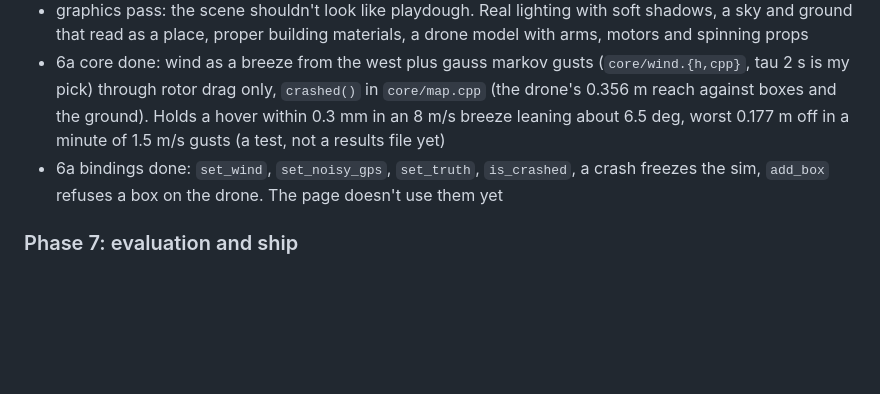
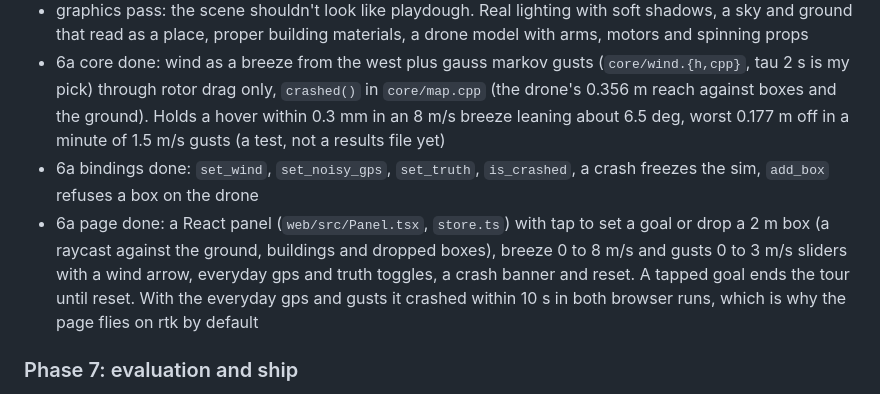
Before and after one commit to joshuacortes195/drone-sim, a Markdown page: docs/plan.md, the part around the change. GitHub-like rendering; blank space fills up the shorter version.

Commit message:
Note the finished 6a page controls in the plan

```diff
--- a/docs/plan.md
+++ b/docs/plan.md
@@ -163,7 +163,8 @@ Split in two: 6a controls, 6b presets and the graphics pass.
 - React panel only for controls and readouts (vercel-react-best-practices)
 - graphics pass: the scene shouldn't look like playdough. Real lighting with soft shadows, a sky and ground that read as a place, proper building materials, a drone model with arms, motors and spinning props
 - 6a core done: wind as a breeze from the west plus gauss markov gusts (`core/wind.{h,cpp}`, tau 2 s is my pick) through rotor drag only, `crashed()` in `core/map.cpp` (the drone's 0.356 m reach against boxes and the ground). Holds a hover within 0.3 mm in an 8 m/s breeze leaning about 6.5 deg, worst 0.177 m off in a minute of 1.5 m/s gusts (a test, not a results file yet)
-- 6a bindings done: `set_wind`, `set_noisy_gps`, `set_truth`, `is_crashed`, a crash freezes the sim, `add_box` refuses a box on the drone. The page doesn't use them yet
+- 6a bindings done: `set_wind`, `set_noisy_gps`, `set_truth`, `is_crashed`, a crash freezes the sim, `add_box` refuses a box on the drone
+- 6a page done: a React panel (`web/src/Panel.tsx`, `store.ts`) with tap to set a goal or drop a 2 m box (a raycast against the ground, buildings and dropped boxes), breeze 0 to 8 m/s and gusts 0 to 3 m/s sliders with a wind arrow, everyday gps and truth toggles, a crash banner and reset. A tapped goal ends the tour until reset. With the everyday gps and gusts it crashed within 10 s in both browser runs, which is why the page flies on rtk by default
 
 ### Phase 7: evaluation and ship
 
```
